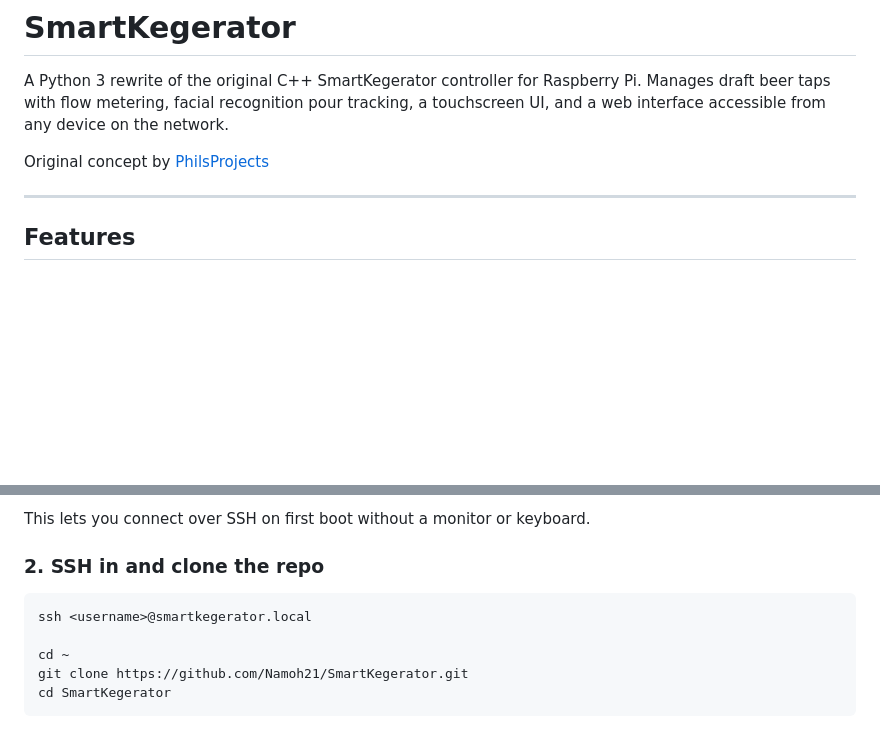
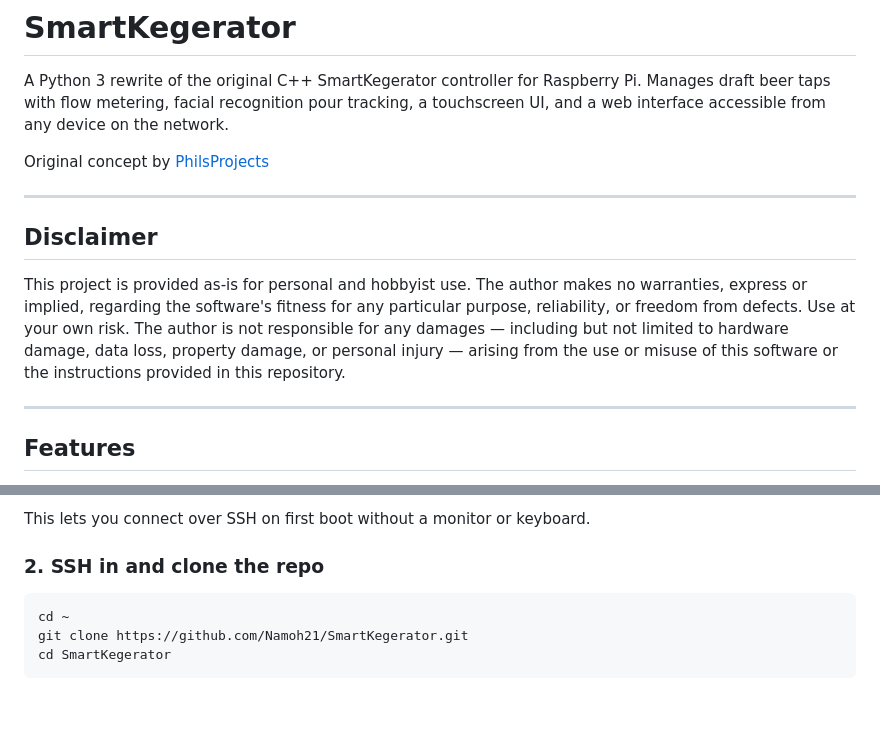
Before and after one commit to Namoh21/SmartKegerator, a Markdown page: README.md, 2 parts joined by grey strips. Drawn GitHub-style; blank space fills up the shorter version.

Commit message:
docs: remove redundant SSH line from install step 2 + add disclaimer
Co-Authored-By: Claude Sonnet 4.6 <noreply@anthropic.com>

````diff
--- a/README.md
+++ b/README.md
@@ -5,6 +5,12 @@ Manages draft beer taps with flow metering, facial recognition pour tracking,
 a touchscreen UI, and a web interface accessible from any device on the network.
 
 Original concept by [PhilsProjects](https://philsprojects.wordpress.com/2015/07/31/smartkegerator-v2-installation-guide/)
+
+---
+
+## Disclaimer
+
+This project is provided as-is for personal and hobbyist use. The author makes no warranties, express or implied, regarding the software's fitness for any particular purpose, reliability, or freedom from defects. Use at your own risk. The author is not responsible for any damages — including but not limited to hardware damage, data loss, property damage, or personal injury — arising from the use or misuse of this software or the instructions provided in this repository.
 
 ---
 
@@ -51,8 +57,6 @@ This lets you connect over SSH on first boot without a monitor or keyboard.
 ### 2. SSH in and clone the repo
 
 ```bash
-ssh <username>@smartkegerator.local
-
 cd ~
 git clone https://github.com/Namoh21/SmartKegerator.git
 cd SmartKegerator
````
